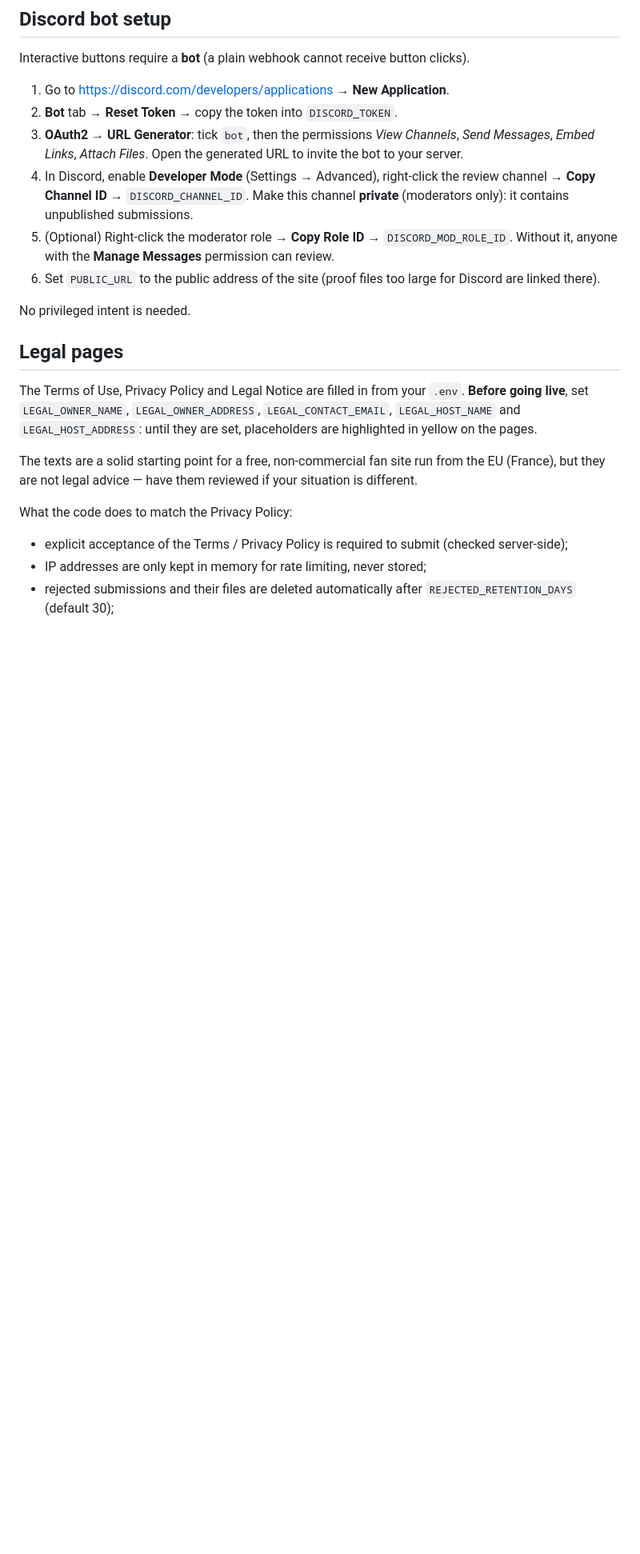
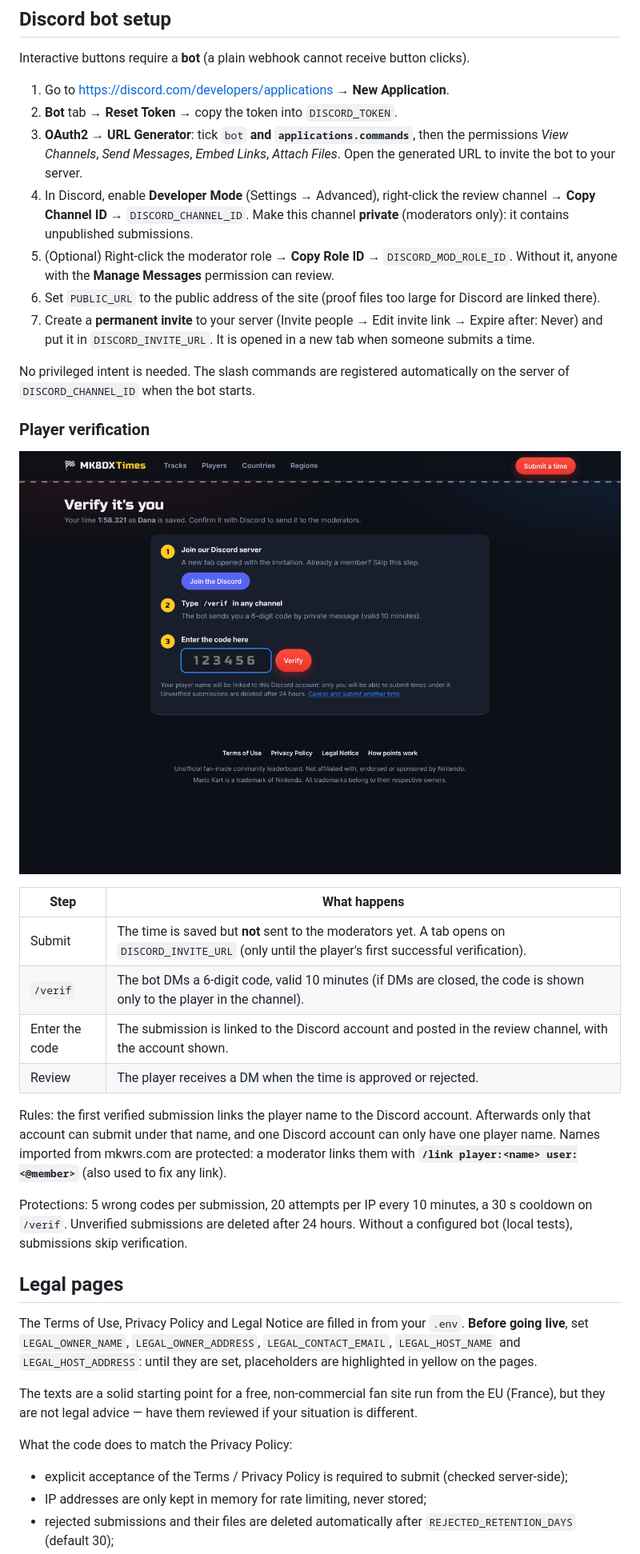
Before and after one commit to Zerbaib/mk8dLeaderboard, a Markdown page: README.md, the part around one of its changes. Shown at 80% size. GitHub-like rendering; pictures changed too: docs/verify.png (added); blank space fills up the shorter version.

```diff
--- a/README.md
+++ b/README.md
@@ -51,15 +53,35 @@ Interactive buttons require a **bot** (a plain webhook cannot receive button cli
 
 1. Go to <https://discord.com/developers/applications> → **New Application**.
 2. **Bot** tab → **Reset Token** → copy the token into `DISCORD_TOKEN`.
-3. **OAuth2 → URL Generator**: tick `bot`, then the permissions
+3. **OAuth2 → URL Generator**: tick `bot` **and `applications.commands`**, then the permissions
    *View Channels*, *Send Messages*, *Embed Links*, *Attach Files*. Open the generated URL to invite the bot to your server.
 4. In Discord, enable **Developer Mode** (Settings → Advanced), right-click the review channel → **Copy Channel ID** → `DISCORD_CHANNEL_ID`.
    Make this channel **private** (moderators only): it contains unpublished submissions.
 5. (Optional) Right-click the moderator role → **Copy Role ID** → `DISCORD_MOD_ROLE_ID`.
    Without it, anyone with the **Manage Messages** permission can review.
 6. Set `PUBLIC_URL` to the public address of the site (proof files too large for Discord are linked there).
+7. Create a **permanent invite** to your server (Invite people → Edit invite link → Expire after: Never) and put it in `DISCORD_INVITE_URL`.
+   It is opened in a new tab when someone submits a time.
 
-No privileged intent is needed.
+No privileged intent is needed. The slash commands are registered automatically on the server of `DISCORD_CHANNEL_ID` when the bot starts.
+
+### Player verification
+
+![Verification](docs/verify.png)
+
+| Step | What happens |
+|---|---|
+| Submit | The time is saved but **not** sent to the moderators yet. A tab opens on `DISCORD_INVITE_URL` (only until the player's first successful verification). |
+| `/verif` | The bot DMs a 6-digit code, valid 10 minutes (if DMs are closed, the code is shown only to the player in the channel). |
+| Enter the code | The submission is linked to the Discord account and posted in the review channel, with the account shown. |
+| Review | The player receives a DM when the time is approved or rejected. |
+
+Rules: the first verified submission links the player name to the Discord account. Afterwards only that account can submit
+under that name, and one Discord account can only have one player name. Names imported from mkwrs.com are protected:
+a moderator links them with **`/link player:<name> user:<@member>`** (also used to fix any link).
+
+Protections: 5 wrong codes per submission, 20 attempts per IP every 10 minutes, a 30 s cooldown on `/verif`.
+Unverified submissions are deleted after 24 hours. Without a configured bot (local tests), submissions skip verification.
 
 ## Legal pages
 
```
Also changed, not shown: other parts of README.md (+3 -1 lines), 6 other files.
